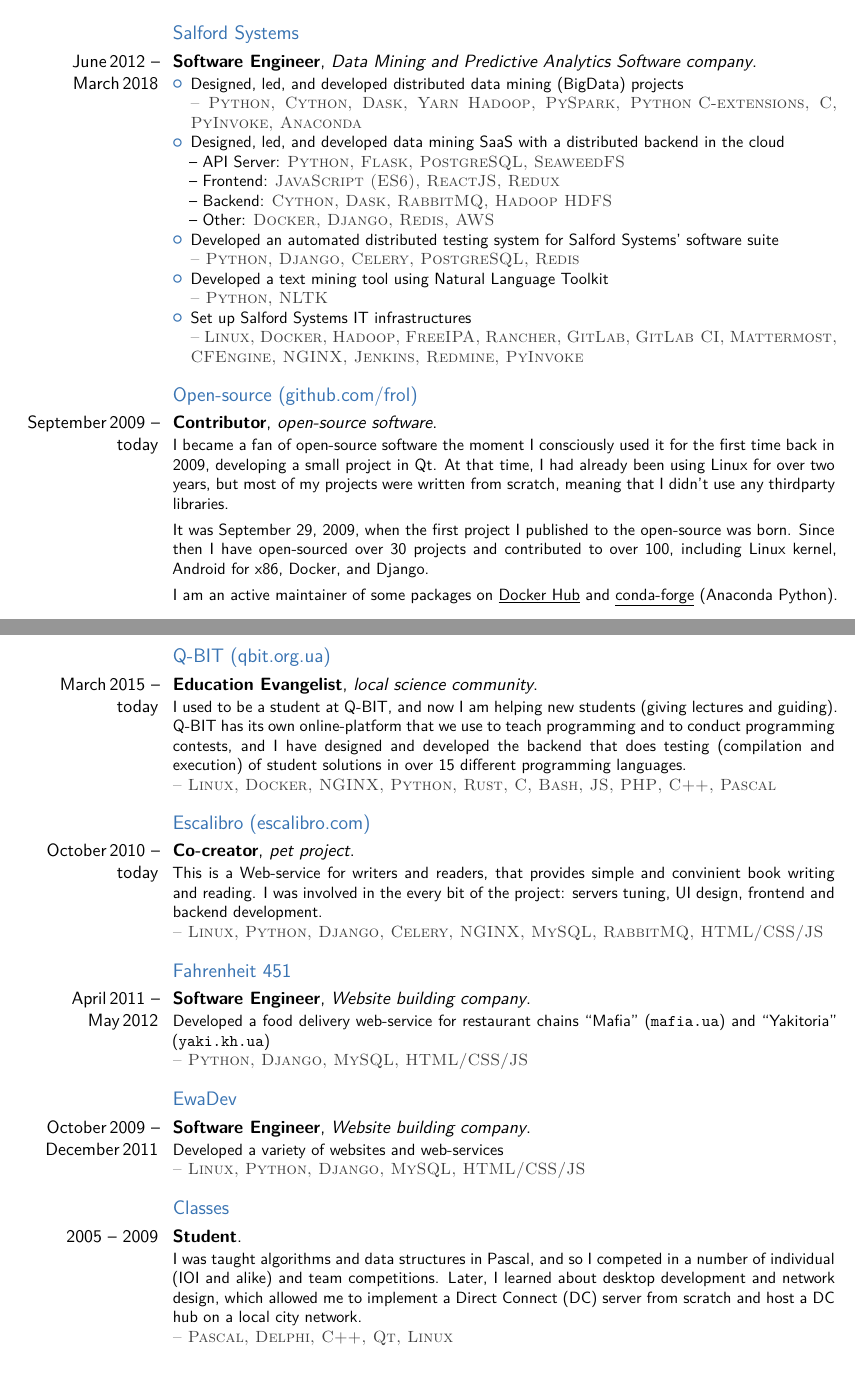
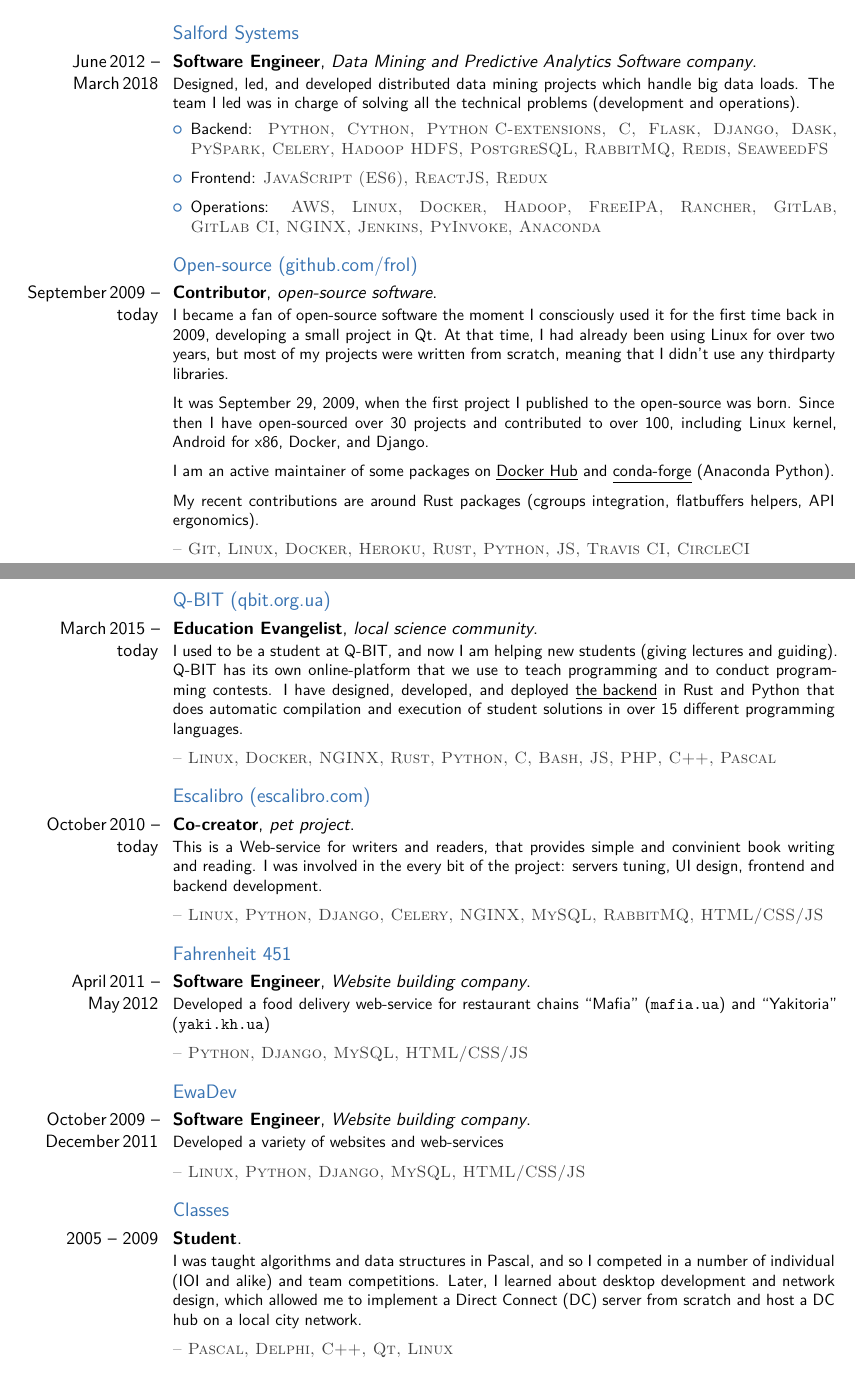
Before and after one commit to frol/my-resume, a LaTeX CV (resume.tex): two parts of pages 1 and 2 of 2, joined at a grey line, cut so that both start at the same text. Compiled offline with XeLaTeX.

Commit message:
Cleaned up my Salford Systems experience

```diff
--- a/resume.tex
+++ b/resume.tex
@@ -117,27 +117,24 @@
 \vspace{0.15em}
 \subsection{Salford Systems}
 \cventry{June\,2012 -- March\,2018}{Software Engineer}{Data Mining and Predictive Analytics Software company}{}{}{%
-    \begin{itemize}%
-        \item Designed, led, and developed distributed data mining (BigData) projects \\
-            \textsc{\color{darkgray} --
-                \mbox{Python}, \mbox{Cython}, \mbox{Dask}, \mbox{Yarn} \mbox{Hadoop},
-                \mbox{PySpark}, \mbox{Python C-extensions}, \mbox{C}, \mbox{PyInvoke},
+    Designed, led, and developed distributed data mining projects which handle big data loads.
+    The team I led was in charge of solving all the technical problems (development and operations). \vspace{0.4em}
+    \begin{itemize}
+        \item Backend: \textsc{\color{darkgray}
+                \mbox{Python}, \mbox{Cython}, \mbox{Python C-extensions}, \mbox{C},
+                \mbox{Flask}, \mbox{Django},
+                \mbox{Dask}, \mbox{PySpark}, \mbox{Celery},
+                \mbox{Hadoop HDFS},
+                \mbox{PostgreSQL}, \mbox{RabbitMQ}, \mbox{Redis}, \mbox{SeaweedFS}
+            } \\ \vspace{-0.6em}
+        \item Frontend: \textsc{\color{darkgray}
+                \mbox{JavaScript (ES6)}, \mbox{ReactJS}, \mbox{Redux}
+            } \\ \vspace{-0.6em}
+        \item Operations: \textsc{\color{darkgray}
+                \mbox{AWS}, \mbox{Linux}, \mbox{Docker}, \mbox{Hadoop}, \mbox{FreeIPA},
+                \mbox{Rancher}, \mbox{GitLab}, \mbox{GitLab CI},
+                \mbox{NGINX}, \mbox{Jenkins}, \mbox{PyInvoke},
                 \mbox{Anaconda}
-            }
-        \item Designed, led, and developed data mining SaaS with a distributed backend in the cloud \\
-            -- API Server: \textsc{\color{darkgray} \mbox{Python}, \mbox{Flask}, \mbox{PostgreSQL}, \mbox{SeaweedFS}} \\
-            -- Frontend: \textsc{\color{darkgray} \mbox{JavaScript (ES6)}, \mbox{ReactJS}, \mbox{Redux}} \\
-            -- Backend: \textsc{\color{darkgray}\mbox{Cython}, \mbox{Dask}, \mbox{RabbitMQ}, \mbox{Hadoop HDFS}} \\
-            -- Other: \textsc{\color{darkgray} \mbox{Docker}, \mbox{Django}, \mbox{Redis}, \mbox{AWS}}
-        \item Developed an automated distributed testing system for Salford Systems' software suite \\
-            \textsc{\color{darkgray} -- \mbox{Python}, \mbox{Django}, \mbox{Celery}, \mbox{PostgreSQL}, \mbox{Redis}}
-        \item Developed a text mining tool using Natural Language Toolkit \\
-            \textsc{\color{darkgray} -- \mbox{Python}, \mbox{NLTK}}
-        \item Set up Salford Systems IT infrastructures \\
-            \textsc{\color{darkgray} --
-                \mbox{Linux}, \mbox{Docker}, \mbox{Hadoop}, \mbox{FreeIPA},
-                \mbox{Rancher}, \mbox{GitLab}, \mbox{GitLab CI}, \mbox{Mattermost}, \mbox{CFEngine},
-                \mbox{NGINX}, \mbox{Jenkins}, \mbox{Redmine}, \mbox{PyInvoke}
             }
     \end{itemize}
 }
@@ -146,11 +143,13 @@
 \subsection{Open-source (github.com/frol)}
 \cventry{September\,2009 -- today}{Contributor}{open-source software}{}{}{%
     I became a fan of open-source software the moment I consciously used it for the first time back in 2009, developing a small project in Qt.
-    At that time, I had already been using Linux for over two years, but most of my projects were written from scratch, meaning that I didn't use any thirdparty libraries. \vspace{0.4em}\\ %
+    At that time, I had already been using Linux for over two years, but most of my projects were written from scratch, meaning that I didn't use any thirdparty libraries. \\ \vspace{-0.6em}\\
     It was September 29, 2009, when the first project I published to the open-source was born.
-    Since then I have open-sourced over 30 projects and contributed to over 100, including Linux kernel, Android for x86, Docker, and Django. \vspace{0.4em}\\ %
+    Since then I have open-sourced over 30 projects and contributed to over 100, including Linux kernel, Android for x86, Docker, and Django. \\ \vspace{-0.6em}\\
     I am an active maintainer of some packages on \href{https://hub.docker.com/u/frolvlad}{\underline{Docker Hub}}
-    and \href{https://github.com/frol?tab=repositories&q=feedstock}{\underline{conda-forge} (Anaconda Python)}.
+    and \href{https://github.com/frol?tab=repositories&q=feedstock}{\underline{conda-forge} (Anaconda Python)}. \\ \vspace{-0.6em}\\
+    My recent contributions are around Rust packages (cgroups integration, flatbuffers helpers, API ergonomics). \\ \vspace{-0.6em}\\
+    \textsc{\color{darkgray} -- Git, Linux, Docker, Heroku, Rust, Python, JS, Travis CI, CircleCI}
 }
 
 \vspace{0.35em}
@@ -158,17 +157,19 @@
 \cventry{March\,2015 -- today}{Education Evangelist}{local science community}{}{}{%
     I used to be a student at Q-BIT, and now I am helping new students (giving
     lectures and guiding). Q-BIT has its own online-platform that we use to
-    teach programming and to conduct programming contests, and I have
-    designed and developed the backend that does testing (compilation and
-    execution) of student solutions in over 15 different programming languages. \\ %
-    \textsc{\color{darkgray} -- Linux, Docker, NGINX, Python, Rust, C, Bash, JS, PHP, C++, Pascal}
+    teach programming and to conduct programming contests. I have
+    designed, developed, and deployed
+    \href{https://gitlab.com/dots.org.ua/ddots}{\underline{the backend}} in
+    Rust and Python that does automatic compilation and execution of student
+    solutions in over 15 different programming languages. \\ \vspace{-0.6em}\\
+    \textsc{\color{darkgray} -- Linux, Docker, NGINX, Rust, Python, C, Bash, JS, PHP, C++, Pascal}
 }
 
 \vspace{0.35em}
 \subsection{Escalibro (escalibro.com)}
 \cventry{October\,2010 -- today}{Co-creator}{pet project}{}{}{%
     This is a Web-service for writers and readers, that provides simple and convinient book writing and reading.
-    I was involved in the every bit of the project: servers tuning, UI design, frontend and backend development. \\ %
+    I was involved in the every bit of the project: servers tuning, UI design, frontend and backend development. \\ \vspace{-0.6em}\\
     \textsc{\color{darkgray} -- Linux, Python, Django, Celery, NGINX, MySQL, RabbitMQ, HTML/CSS/JS}
 }
 
@@ -176,14 +177,14 @@
 \subsection{Fahrenheit 451}
 \cventry{April\,2011 -- May\,2012}{Software Engineer}{Website building company}{}{}{%
     Developed a food delivery web-service for restaurant chains ``Mafia''
-    (\url{mafia.ua}) and ``Yakitoria'' (\url{yaki.kh.ua}) \\ %
+    (\url{mafia.ua}) and ``Yakitoria'' (\url{yaki.kh.ua}) \\ \vspace{-0.6em}\\
     \textsc{\color{darkgray} -- Python, Django, MySQL, HTML/CSS/JS}
 }
 
 \vspace{0.35em}
 \subsection{EwaDev}
 \cventry{October\,2009 -- December\,2011}{Software Engineer}{Website building company}{}{}{%
-    Developed a variety of websites and web-services \\ %
+    Developed a variety of websites and web-services \\ \vspace{-0.6em}\\
     \textsc{\color{darkgray} -- Linux, Python, Django, MySQL, HTML/CSS/JS}
 }
 
@@ -194,7 +195,7 @@
     a number of individual (IOI and alike) and team competitions. Later, I
     learned about desktop development and network design, which allowed me to
     implement a Direct Connect (DC) server from scratch and host a DC hub on a
-    local city network. \\ %
+    local city network. \\ \vspace{-0.6em}\\
     \textsc{\color{darkgray} -- Pascal, Delphi, C++, Qt, Linux}
 }
 
```
Also changed, not shown: 1 other file.
